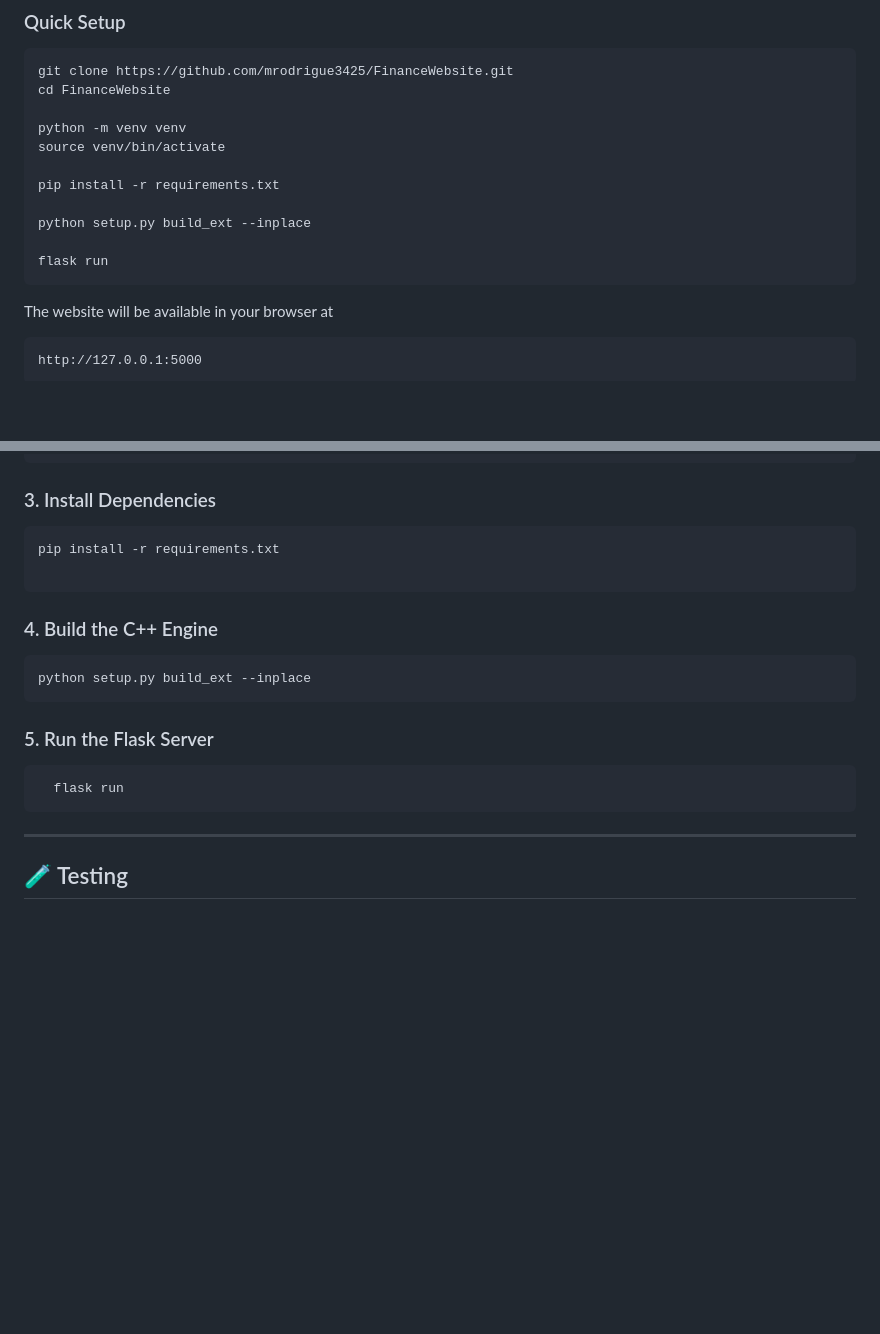
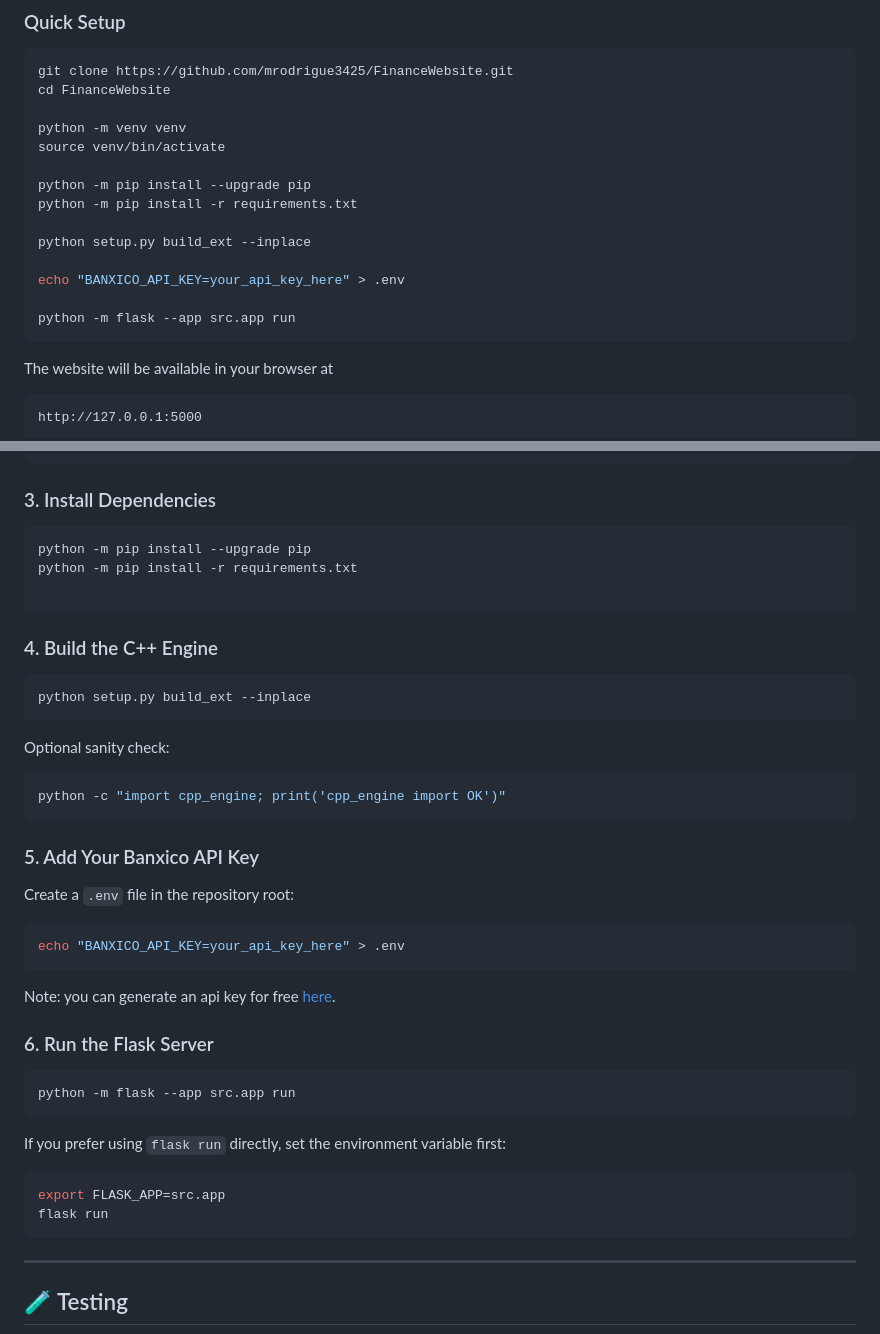
Before and after one commit to mrodrigue3425/FinanceWebsite, a Markdown page: README.md, 2 parts joined by grey strips. Rendered like a GitHub page; blank space fills up the shorter version.

Commit message:
chore: update readme file

````diff
--- a/README.md
+++ b/README.md
@@ -116,11 +116,14 @@ cd FinanceWebsite
 python -m venv venv
 source venv/bin/activate
 
-pip install -r requirements.txt
+python -m pip install --upgrade pip
+python -m pip install -r requirements.txt
 
 python setup.py build_ext --inplace
 
-flask run
+echo "BANXICO_API_KEY=your_api_key_here" > .env
+
+python -m flask --app src.app run
 ```
 The website will be available in your browser at
 ```
@@ -139,7 +142,8 @@ source venv/bin/activate
 ```
 ### 3. Install Dependencies
 ```bash
-pip install -r requirements.txt
+python -m pip install --upgrade pip
+python -m pip install -r requirements.txt
 
 ```
 
@@ -147,10 +151,28 @@ pip install -r requirements.txt
 ```bash
 python setup.py build_ext --inplace
 ```
+Optional sanity check:
+```bash
+python -c "import cpp_engine; print('cpp_engine import OK')"
+```
 
-### 5. Run the Flask Server
+### 5. Add Your Banxico API Key
+Create a `.env` file in the repository root:
 ```bash
-  flask run
+echo "BANXICO_API_KEY=your_api_key_here" > .env
+```
+Note: you can generate an api key for free [here](https://www.banxico.org.mx/SieAPIRest/service/v1/token).
+
+### 6. Run the Flask Server
+```bash
+python -m flask --app src.app run
+```
+
+
+If you prefer using `flask run` directly, set the environment variable first:
+```bash
+export FLASK_APP=src.app
+flask run
 ```
 ---
 
````
